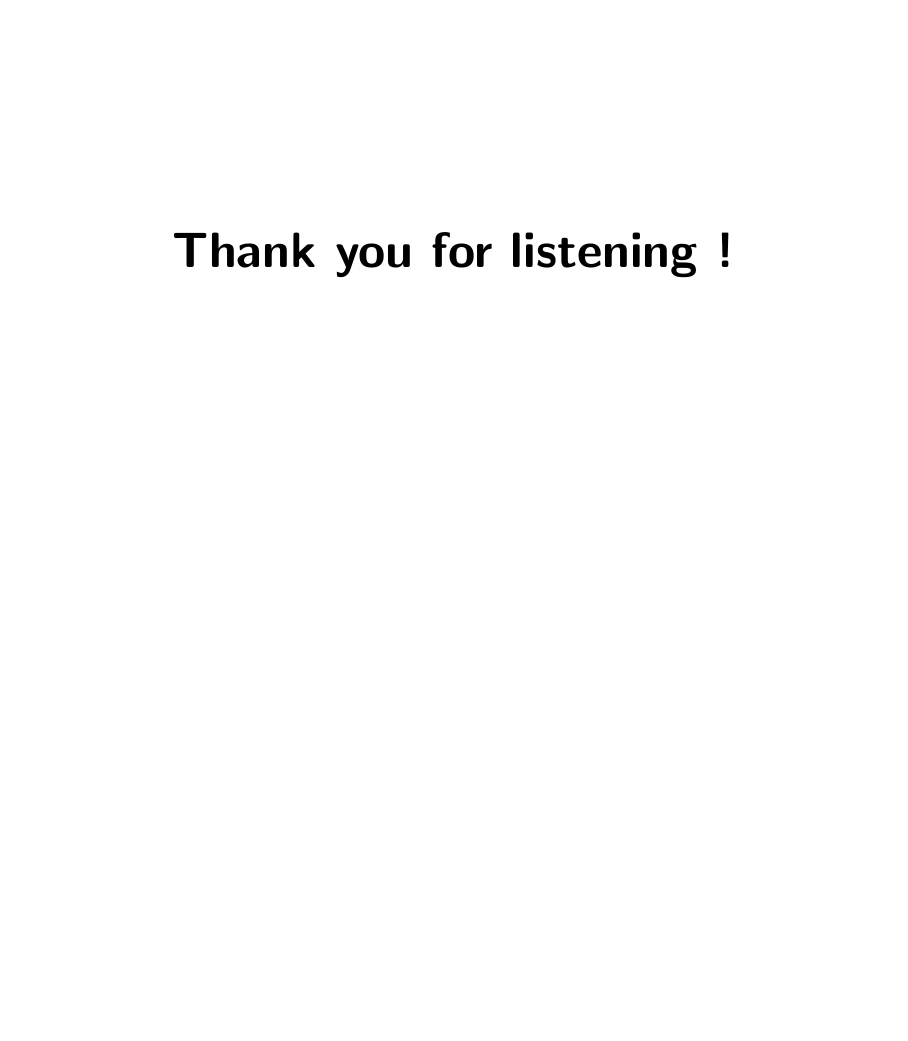
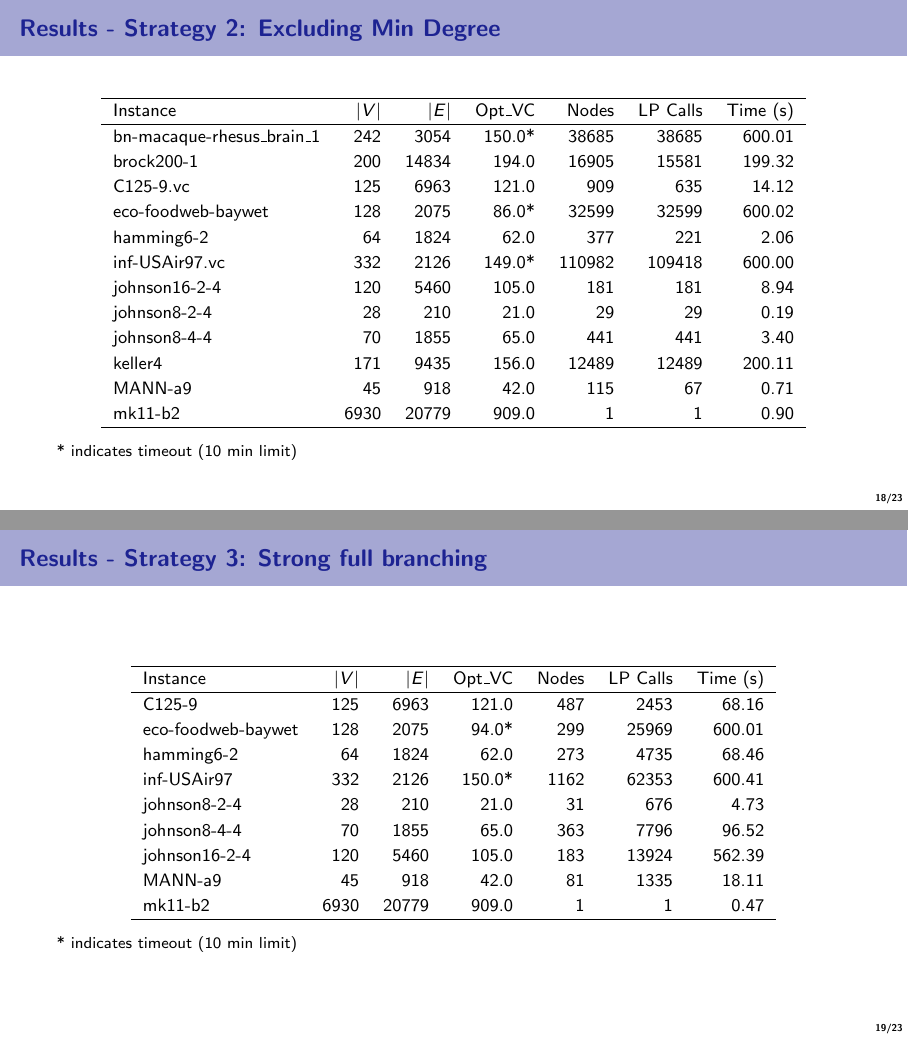
Before and after one commit to mintcd/discrete-optimization-project, LaTeX slides (slides/slides.tex, which reads slides/sections/branch-and-bound.tex): page 22 of 22 before the commit and pages 22 and 23 of 28 after it, the two joined at a grey line, the shorter picture padded with empty space. Compiled offline with pdfLaTeX.

Commit message:
insert some slides.

```diff
--- a/slides/sections/branch-and-bound.tex
+++ b/slides/sections/branch-and-bound.tex
@@ -52,6 +51,61 @@
+keller4                & 171   & 9435  & 156   & 2849   & 2835   & 47.41   \\
+MANN-a9                & 45    & 918   & 42    & 79     & 57     & 0.64    \\
+mk11-b2                & 6930  & 20779 & 909   & 1      & 1      & 1.21    \\
       \hline
     \end{tabular}
   \end{table}
   \vspace{-0.2cm}
   {\footnotesize * indicates timeout (10 min limit)}
 \end{frame}
+
+\begin{frame}{Results - Strategy 2: Excluding Min Degree}
+    \small
+  \begin{table}
+    \centering
+    \begin{tabular}{lrrrrrr}
+      \hline
+      Instance & $|V|$ & $|E|$  & Opt\_VC & Nodes & LP Calls & Time (s)  \\
+        \hline
+bn-macaque-rhesus\_brain\_1 & 242 & 3054 & 150.0* & 38685 & 38685 & 600.01 \\
+brock200-1& 200 & 14834 & 194.0 & 16905 & 15581 & 199.32 \\
+C125-9.vc & 125 & 6963 & 121.0 & 909 & 635 & 14.12 \\
+eco-foodweb-baywet & 128 & 2075 & 86.0* & 32599 & 32599 & 600.02 \\
+hamming6-2 & 64 & 1824 & 62.0 & 377 & 221 & 2.06 \\
+inf-USAir97.vc & 332 & 2126 & 149.0* & 110982 & 109418 & 600.00 \\
+johnson16-2-4 & 120 & 5460 & 105.0 & 181 & 181 & 8.94 \\
+johnson8-2-4 & 28 & 210 & 21.0 & 29 & 29 & 0.19 \\
+johnson8-4-4 & 70 & 1855 & 65.0 & 441 & 441 & 3.40 \\
+keller4 & 171 & 9435 & 156.0 & 12489 & 12489 & 200.11 \\
+MANN-a9 & 45 & 918 & 42.0 & 115 & 67 & 0.71 \\
+mk11-b2 & 6930 & 20779 & 909.0 & 1 & 1 & 0.90 \\
+      \hline
+    \end{tabular}
+  \end{table}
+    \vspace{-0.2cm}
+  {\footnotesize * indicates timeout (10 min limit)}
+\end{frame}
+
+
+\begin{frame}{Results - Strategy 3: Strong full branching}
+  \small
+  \begin{table}
+    \centering
+    \begin{tabular}{lrrrrrr}
+      \hline
+      Instance & $|V|$ & $|E|$  & Opt\_VC & Nodes & LP Calls & Time (s)  \\
+        \hline
+        C125-9 & 125 & 6963  & 121.0 & 487 & 2453 & 68.16  \\
+        eco-foodweb-baywet & 128 & 2075  & 94.0* & 299 & 25969 & 600.01  \\
+        hamming6-2 & 64 & 1824  & 62.0 & 273 & 4735 & 68.46  \\
+        inf-USAir97 & 332 & 2126  & 150.0* & 1162 & 62353 & 600.41  \\
+        johnson8-2-4 & 28 & 210  & 21.0 & 31 & 676 & 4.73  \\
+        johnson8-4-4 & 70 & 1855  & 65.0 & 363 & 7796 & 96.52  \\
+        johnson16-2-4 & 120 & 5460  & 105.0 & 183 & 13924 & 562.39  \\
+        MANN-a9 & 45 & 918  & 42.0 & 81 & 1335 & 18.11 \\
+        mk11-b2 & 6930 & 20779 & 909.0 & 1 & 1 & 0.47 \\
+      \hline
+    \end{tabular}
+  \end{table}
+    \vspace{-0.2cm}
+  {\footnotesize * indicates timeout (10 min limit)}
+\end{frame}
```
Also changed, not shown: slides/sections/solutions.tex (+1 -1 lines), slides/sections/branch-and-bound.tex (95 more changed lines).
